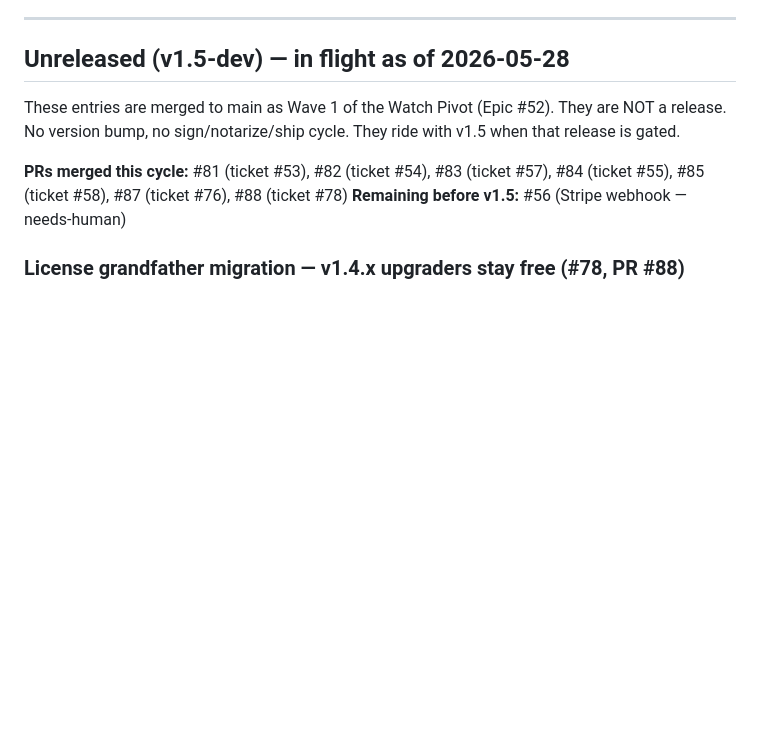
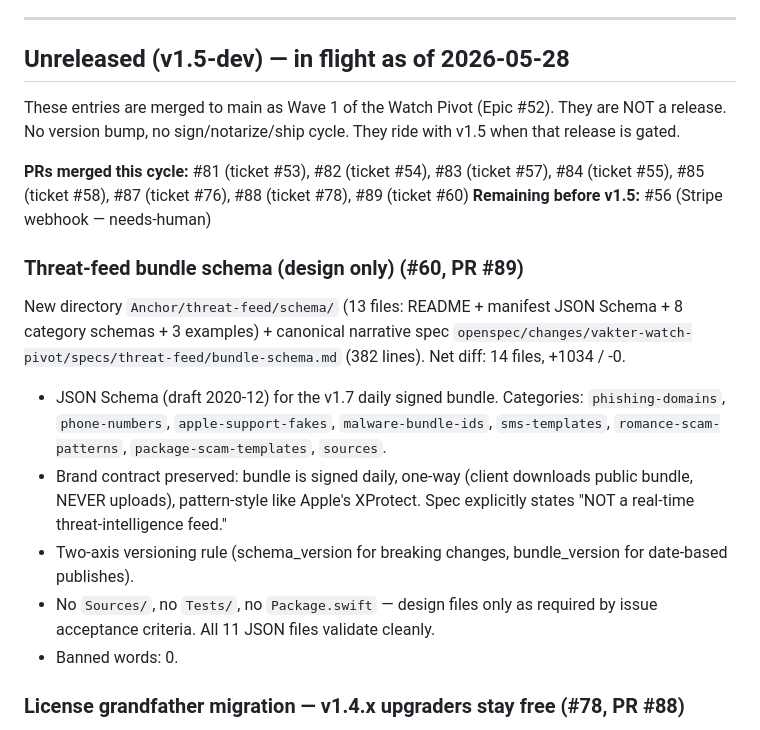
Before and after one commit to jonathangebru/vakter, a Markdown page: Anchor/CHANGELOG.md, the part around the change. Drawn GitHub-style; blank space fills up the shorter version.

Commit message:
chore: changelog entry for #60 (threat-feed bundle schema)

```diff
--- a/Anchor/CHANGELOG.md
+++ b/Anchor/CHANGELOG.md
@@ -8,8 +8,18 @@ Technical changelog maintained by the release warden. User-facing changelog live
 
 These entries are merged to main as Wave 1 of the Watch Pivot (Epic #52). They are NOT a release. No version bump, no sign/notarize/ship cycle. They ride with v1.5 when that release is gated.
 
-**PRs merged this cycle:** #81 (ticket #53), #82 (ticket #54), #83 (ticket #57), #84 (ticket #55), #85 (ticket #58), #87 (ticket #76), #88 (ticket #78)
+**PRs merged this cycle:** #81 (ticket #53), #82 (ticket #54), #83 (ticket #57), #84 (ticket #55), #85 (ticket #58), #87 (ticket #76), #88 (ticket #78), #89 (ticket #60)
 **Remaining before v1.5:** #56 (Stripe webhook — needs-human)
+
+### Threat-feed bundle schema (design only) (#60, PR #89)
+
+New directory `Anchor/threat-feed/schema/` (13 files: README + manifest JSON Schema + 8 category schemas + 3 examples) + canonical narrative spec `openspec/changes/vakter-watch-pivot/specs/threat-feed/bundle-schema.md` (382 lines). Net diff: 14 files, +1034 / -0.
+
+- JSON Schema (draft 2020-12) for the v1.7 daily signed bundle. Categories: `phishing-domains`, `phone-numbers`, `apple-support-fakes`, `malware-bundle-ids`, `sms-templates`, `romance-scam-patterns`, `package-scam-templates`, `sources`.
+- Brand contract preserved: bundle is signed daily, one-way (client downloads public bundle, NEVER uploads), pattern-style like Apple's XProtect. Spec explicitly states "NOT a real-time threat-intelligence feed."
+- Two-axis versioning rule (schema_version for breaking changes, bundle_version for date-based publishes).
+- No `Sources/`, no `Tests/`, no `Package.swift` — design files only as required by issue acceptance criteria. All 11 JSON files validate cleanly.
+- Banned words: 0.
 
 ### License grandfather migration — v1.4.x upgraders stay free (#78, PR #88)
 
```
